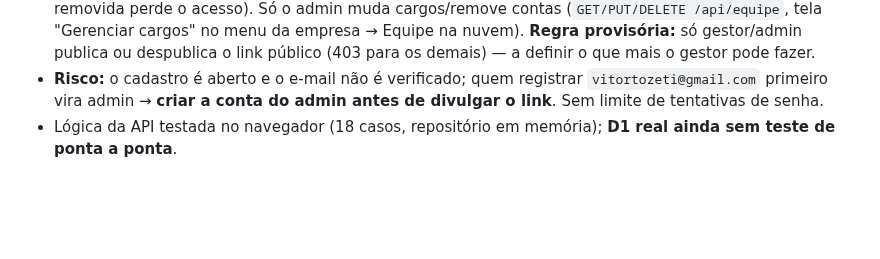
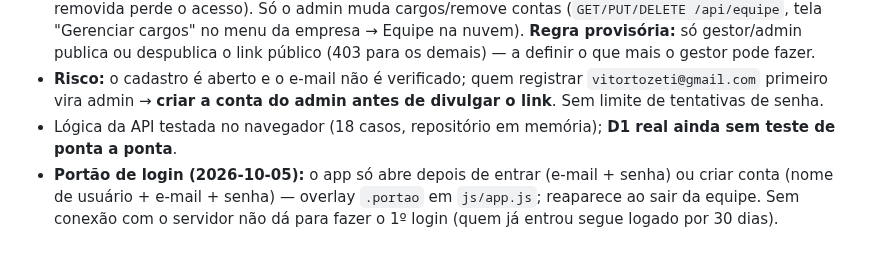
Before and after one commit to VitorTozeti/Obsidian-vitor, a Markdown page: projetos/espro/espro-dados.md, the part around the change. Rendered like a GitHub page; blank space fills up the shorter version.

Commit message:
docs(espro): registrar portao de login obrigatorio
Co-Authored-By: Claude Sonnet 5.5 <noreply@anthropic.com>

```diff
--- a/projetos/espro/espro-dados.md
+++ b/projetos/espro/espro-dados.md
@@ -67,3 +67,4 @@ Mapa de dados do [[espro]].
 - **Cargos:** `admin` (fixo pelo e-mail `vitortozeti@gmail.com`, opcional `ADMIN_EMAIL`), `gestor` e `membro` (sem cargo, padrão de quem cria conta). Cargo lido do banco a cada requisição (mudança vale na hora; conta removida perde o acesso). Só o admin muda cargos/remove contas (`GET/PUT/DELETE /api/equipe`, tela "Gerenciar cargos" no menu da empresa → Equipe na nuvem). **Regra provisória:** só gestor/admin publica ou despublica o link público (403 para os demais) — a definir o que mais o gestor pode fazer.
 - **Risco:** o cadastro é aberto e o e-mail não é verificado; quem registrar `vitortozeti@gmail.com` primeiro vira admin → **criar a conta do admin antes de divulgar o link**. Sem limite de tentativas de senha.
 - Lógica da API testada no navegador (18 casos, repositório em memória); **D1 real ainda sem teste de ponta a ponta**.
+- **Portão de login (2026-10-05):** o app só abre depois de entrar (e-mail + senha) ou criar conta (nome de usuário + e-mail + senha) — overlay `.portao` em `js/app.js`; reaparece ao sair da equipe. Sem conexão com o servidor não dá para fazer o 1º login (quem já entrou segue logado por 30 dias).
```
